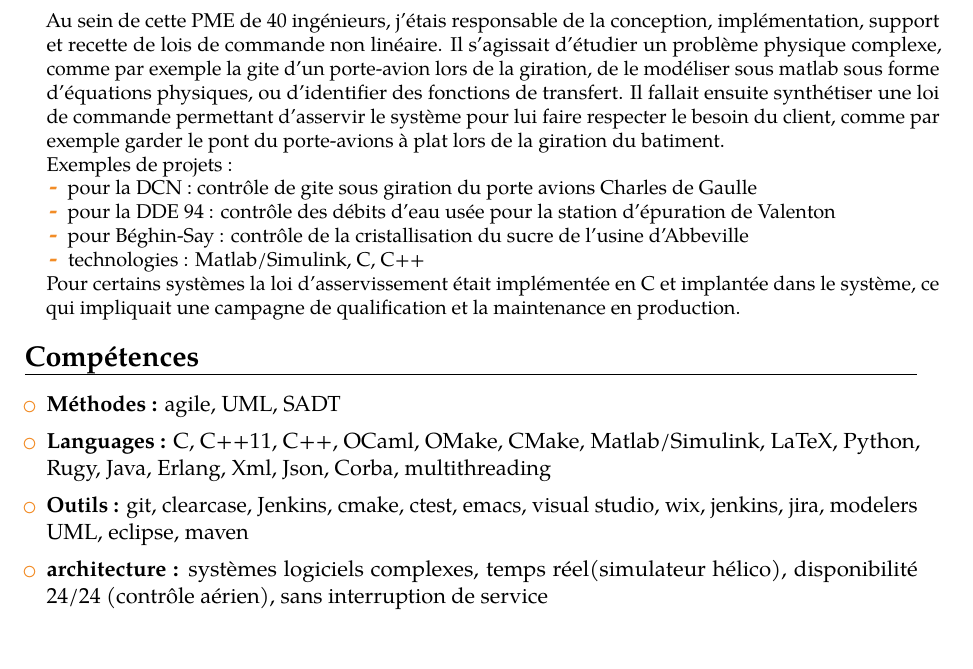
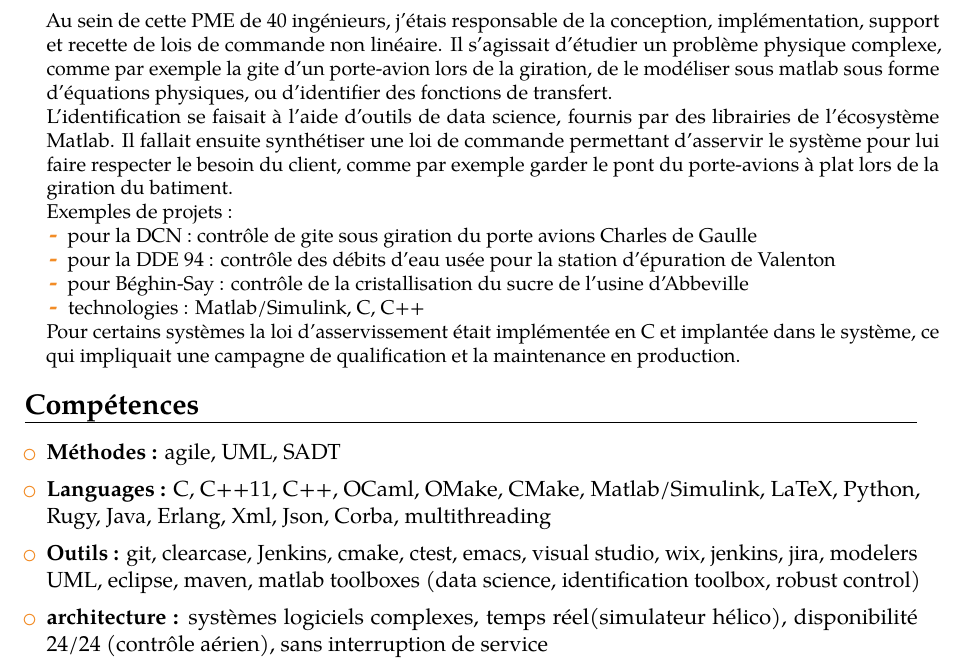
Before and after one commit to laurentcarrie/jubilant-memory, a LaTeX CV (main.tex, which reads competences.tex, exp-adersa.tex): part of page 3 of 4, cut so that both start at the same text. Compiled offline with pdfLaTeX; a LaTeX package or settings file that is missing is left out.

Commit message:
matlab, adersa

```diff
--- a/competences.tex
+++ b/competences.tex
@@ -9,7 +9,7 @@
 {Languages :}{C, C++11, C++, OCaml, OMake, CMake, Matlab/Simulink, LaTeX, Python, Rugy, Java, Erlang, Xml, Json, Corba, multithreading}
 
 \myitem
-{Outils :}{git, clearcase, Jenkins, cmake, ctest, emacs, visual studio, wix, jenkins, jira, modelers UML, eclipse, maven}
+{Outils :}{git, clearcase, Jenkins, cmake, ctest, emacs, visual studio, wix, jenkins, jira, modelers UML, eclipse, maven, matlab toolboxes (data science, identification toolbox, robust control)}
 
 \myitem
 {architecture :}{systèmes logiciels complexes, temps réel(simulateur hélico), disponibilité 24/24 (contrôle aérien), sans interruption de service}
--- a/exp-adersa.tex
+++ b/exp-adersa.tex
@@ -12,7 +12,10 @@
 % Description(s) of tasks/responsibilities
 (web : \href{https://www.sherpa-eng.com/}{https://www.sherpa-eng.com/})
 Etude de systèmes non linéaires et synthèse d'asservissements.    \\[6pt]
-Au sein de cette PME de 40 ingénieurs, j'étais responsable de la conception, implémentation, support et recette de lois de commande non linéaire. Il s'agissait d'étudier un problème physique complexe, comme par exemple la gite d'un porte-avion lors de la giration, de le modéliser sous matlab sous forme d'équations physiques, ou d'identifier des fonctions de transfert. Il fallait ensuite synthétiser une loi de commande permettant d'asservir le système pour lui faire respecter le besoin du client, comme par exemple garder le pont du porte-avions à plat lors de la giration du batiment.
+Au sein de cette PME de 40 ingénieurs, j'étais responsable de la conception, implémentation, support et recette de lois de commande non linéaire. Il s'agissait d'étudier un problème physique complexe, comme par exemple la gite d'un porte-avion lors de la giration, de le modéliser sous matlab sous forme d'équations physiques, ou d'identifier des fonctions de transfert.
+\newline
+L'identification se faisait à l'aide d'outils de data science, fournis par des librairies de l'écosystème Matlab.
+ Il fallait ensuite synthétiser une loi de commande permettant d'asservir le système pour lui faire respecter le besoin du client, comme par exemple garder le pont du porte-avions à plat lors de la giration du batiment.
 \newline
 Exemples de projets :
 \begin{itemize}
```
